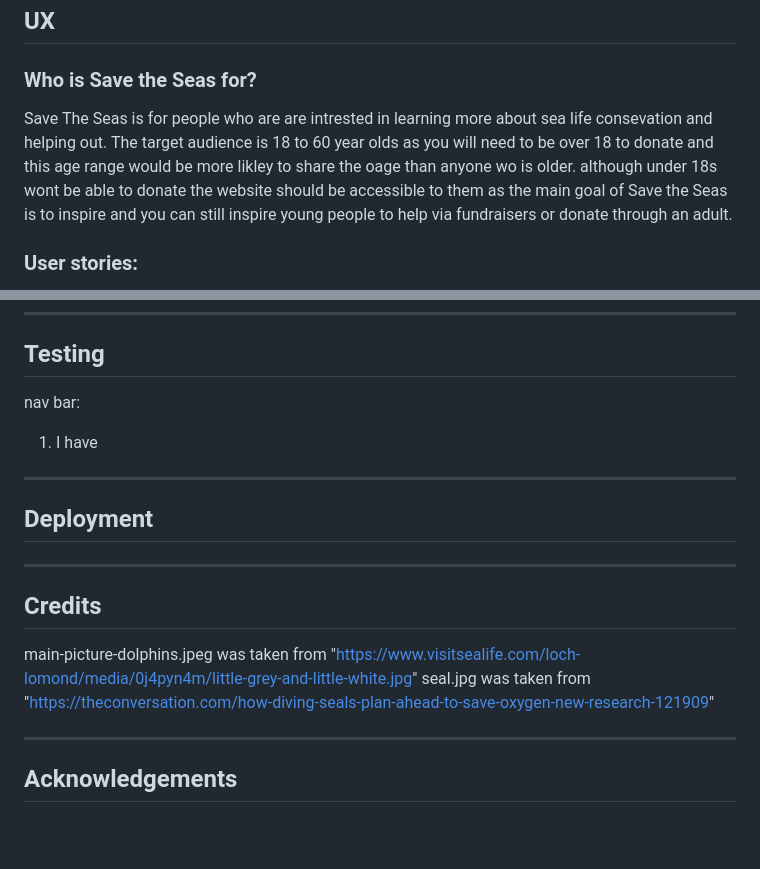
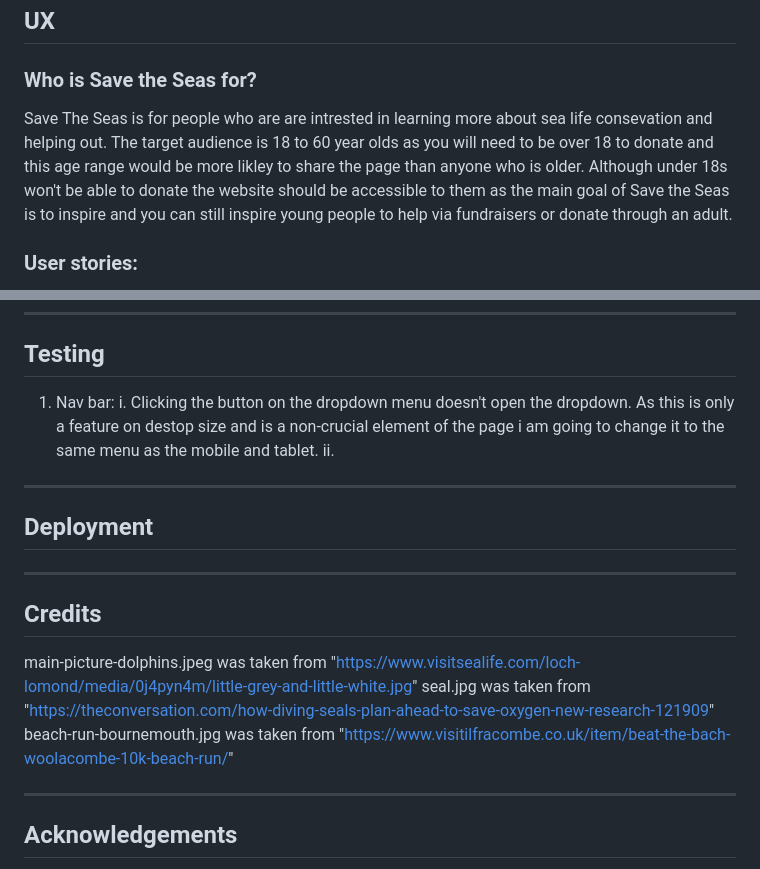
Before and after one commit to JamieS56/Milestone-Project-1, a Markdown page: README.md, 2 parts joined by grey strips. GitHub-like rendering; blank space fills up the shorter version.

```diff
--- a/README.md
+++ b/README.md
@@ -16,7 +16,7 @@ The Goals of the website in order of importance:
 
 ### Who is Save the Seas for?
 
-Save The Seas is for people who are are intrested in learning more about sea life consevation and helping out. The target audience is 18 to 60 year olds as you will need to be over 18 to donate and this age range would be more likley to share the oage than anyone wo is older. although under 18s wont be able to donate the website should be accessible to them as the main goal of Save the Seas is to inspire and you can still inspire young people to help via fundraisers or donate through an adult.
+Save The Seas is for people who are are intrested in learning more about sea life consevation and helping out. The target audience is 18 to 60 year olds as you will need to be over 18 to donate and this age range would be more likley to share the page than anyone who is older. Although under 18s won't be able to donate the website should be accessible to them as the main goal of Save the Seas is to inspire and you can still inspire young people to help via fundraisers or donate through an adult.
 
 ### User stories:
 
@@ -73,8 +73,9 @@ Save The Seas is for people who are are intrested in learning more about sea lif
 ---
 ## Testing
 
-nav bar:
-1. I have
+1. Nav bar:
+    i. Clicking the button on the dropdown menu doesn't open the dropdown. As this is only a feature on destop size and is a non-crucial element of the page i am going to change it to the same menu as the mobile and tablet.
+    ii.
 
 
 ---
@@ -83,6 +84,7 @@ nav bar:
 ## Credits
 main-picture-dolphins.jpeg was taken from "https://www.visitsealife.com/loch-lomond/media/0j4pyn4m/little-grey-and-little-white.jpg"
 seal.jpg was taken from "https://theconversation.com/how-diving-seals-plan-ahead-to-save-oxygen-new-research-121909"
+beach-run-bournemouth.jpg was taken from "https://www.visitilfracombe.co.uk/item/beat-the-bach-woolacombe-10k-beach-run/"
 
 ---
 ## Acknowledgements
```
Also changed, not shown: assets/images/beach-run-bournemouth.jpg (added), 5 other files.
